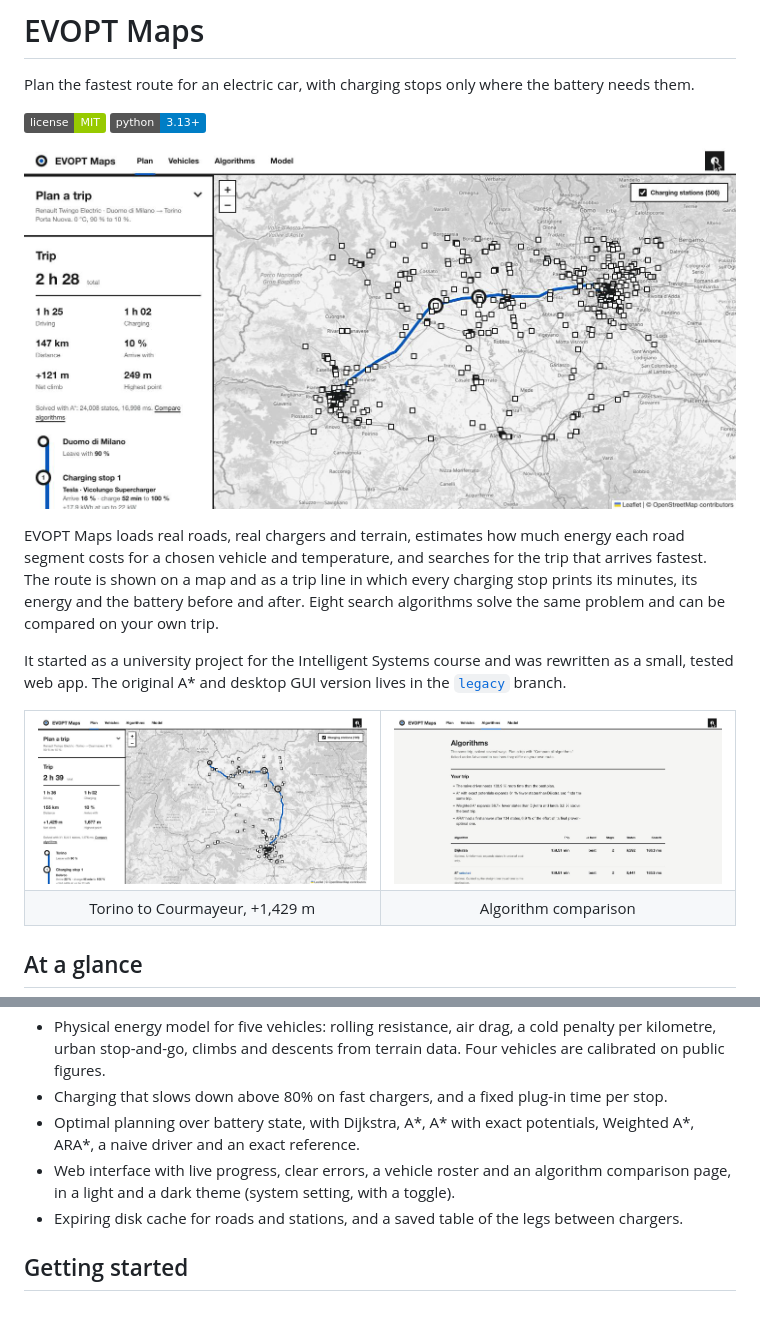
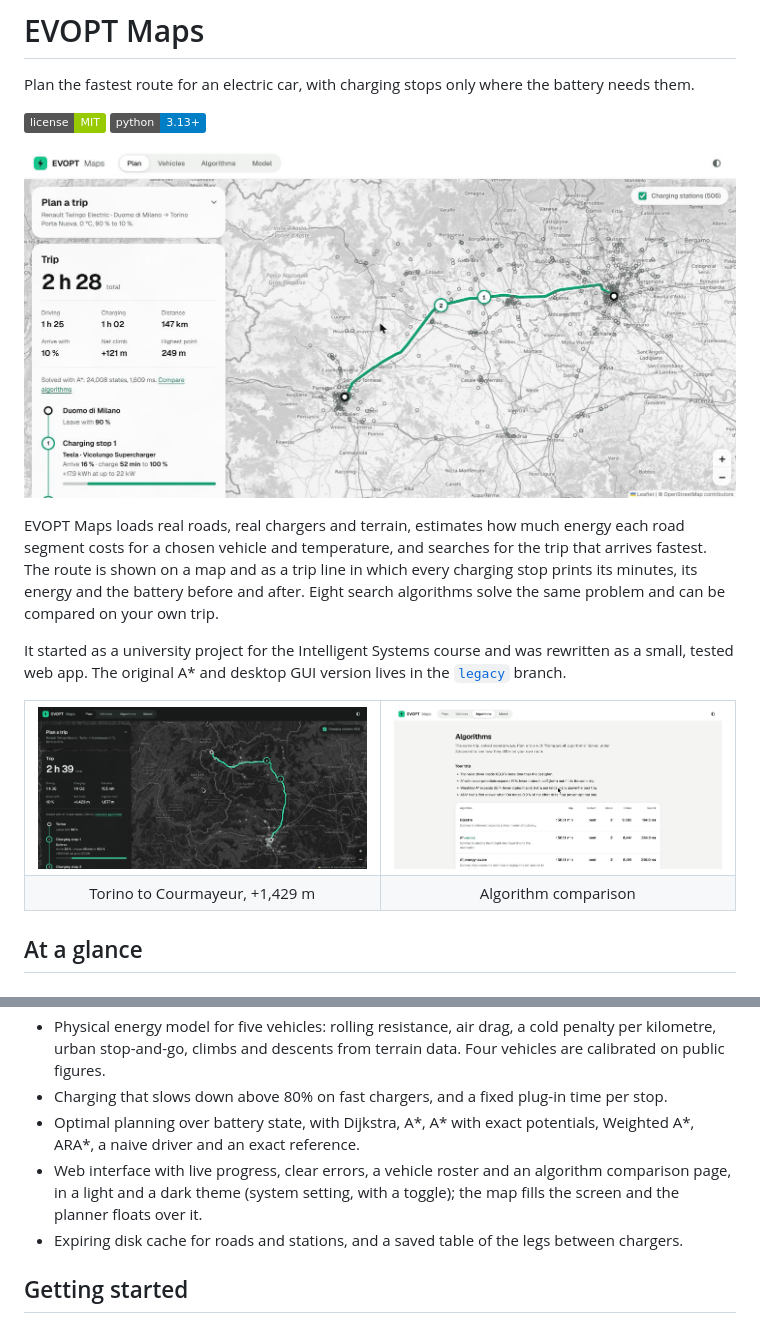
Before and after one commit to SickCiQuattro/EVOPT-Maps, a Markdown page: README.md, 2 parts joined by grey strips. Drawn GitHub-style; pictures changed too: example/algorithms.png, example/mountain.png, example/web.png; badges without logos.

```diff
--- a/README.md
+++ b/README.md
@@ -39,7 +39,7 @@ Measured on a real 145 km trip with 859 chargers (details in [docs/RESULTS.md](d
 - Physical energy model for five vehicles: rolling resistance, air drag, a cold penalty per kilometre, urban stop-and-go, climbs and descents from terrain data. Four vehicles are calibrated on public figures.
 - Charging that slows down above 80% on fast chargers, and a fixed plug-in time per stop.
 - Optimal planning over battery state, with Dijkstra, A\*, A\* with exact potentials, Weighted A\*, ARA\*, a naive driver and an exact reference.
-- Web interface with live progress, clear errors, a vehicle roster and an algorithm comparison page, in a light and a dark theme (system setting, with a toggle).
+- Web interface with live progress, clear errors, a vehicle roster and an algorithm comparison page, in a light and a dark theme (system setting, with a toggle); the map fills the screen and the planner floats over it.
 - Expiring disk cache for roads and stations, and a saved table of the legs between chargers.
 
 ## Getting started
```
Also changed, not shown: other parts of README.md (+1 -1 lines), DESIGN.md (+83 -134 lines), PRODUCT.md (+1 -1 lines), 6 other files.
